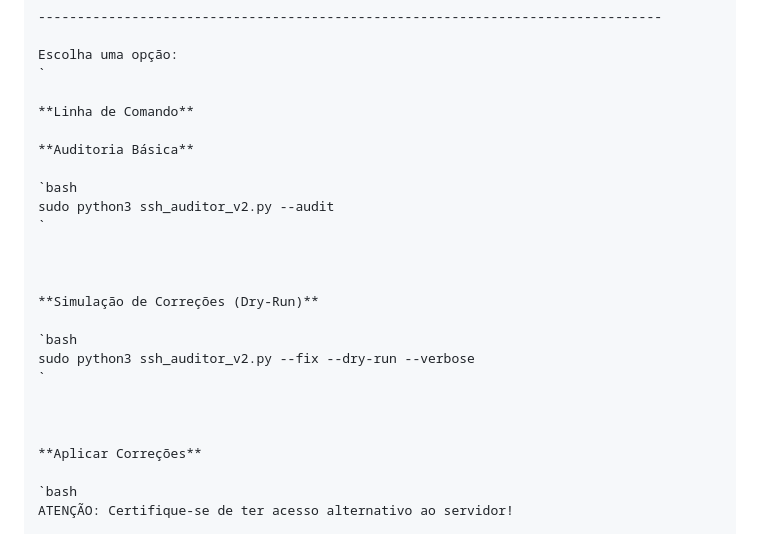
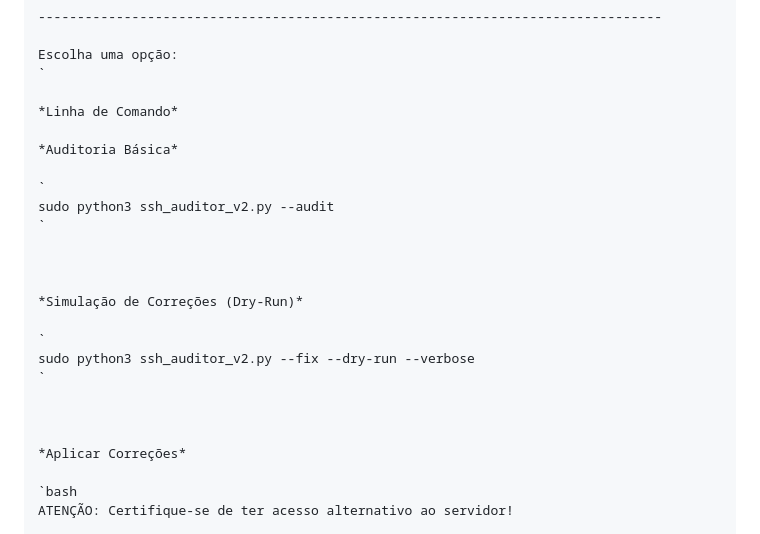
Before and after one commit to danielselbachoficial/infrasec-toolkit, a Markdown page: ssh_auditor/README.md, the part around the change. GitHub-like rendering.

```diff
--- a/ssh_auditor/README.md
+++ b/ssh_auditor/README.md
@@ -174,25 +174,25 @@ MENU PRINCIPAL:
 Escolha uma opção:
 `
 
-**Linha de Comando**
+*Linha de Comando*
 
-**Auditoria Básica**
+*Auditoria Básica*
 
-`bash
+`
 sudo python3 ssh_auditor_v2.py --audit
 `
 
 
 
-**Simulação de Correções (Dry-Run)**
+*Simulação de Correções (Dry-Run)*
 
-`bash
+`
 sudo python3 ssh_auditor_v2.py --fix --dry-run --verbose
 `
 
 
 
-**Aplicar Correções**
+*Aplicar Correções*
 
 `bash
 ATENÇÃO: Certifique-se de ter acesso alternativo ao servidor!
```
